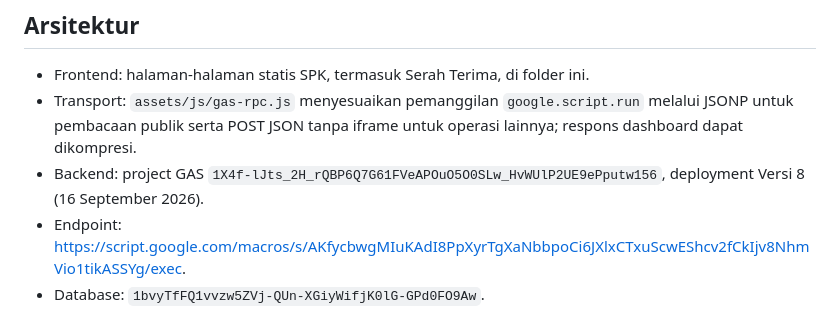
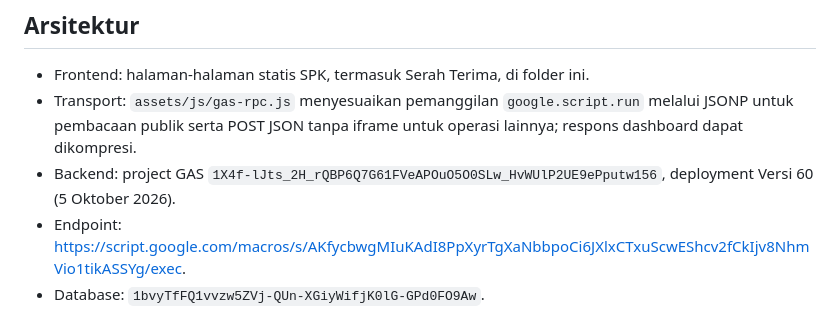
Before and after one commit to polytaglobalmandiri/polytaglobalmandiri.github.io, a Markdown page: apps/spk-automation/README.md, the part around the change. Rendered like a GitHub page.

Commit message:
Document active SPK upload deployment version
Co-authored-by: Copilot <223556219+Copilot@users.noreply.github.com>

```diff
--- a/apps/spk-automation/README.md
+++ b/apps/spk-automation/README.md
@@ -6,7 +6,7 @@ Antarmuka Otomasi SPK diterbitkan melalui GitHub Pages pada `/apps/spk-automatio
 
 - Frontend: halaman-halaman statis SPK, termasuk Serah Terima, di folder ini.
 - Transport: `assets/js/gas-rpc.js` menyesuaikan pemanggilan `google.script.run` melalui JSONP untuk pembacaan publik serta POST JSON tanpa iframe untuk operasi lainnya; respons dashboard dapat dikompresi.
-- Backend: project GAS `1X4f-lJts_2H_rQBP6Q7G61FVeAPOuO5O0SLw_HvWUlP2UE9ePputw156`, deployment Versi 8 (16 September 2026).
+- Backend: project GAS `1X4f-lJts_2H_rQBP6Q7G61FVeAPOuO5O0SLw_HvWUlP2UE9ePputw156`, deployment Versi 60 (5 Oktober 2026).
 - Endpoint: https://script.google.com/macros/s/AKfycbwgMIuKAdI8PpXyrTgXaNbbpoCi6JXlxCTxuScwEShcv2fCkIjv8NhmVio1tikASSYg/exec.
 - Database: `1bvyTfFQ1vvzw5ZVj-QUn-XGiyWifjK0lG-GPd0FO9Aw`.
 
```
